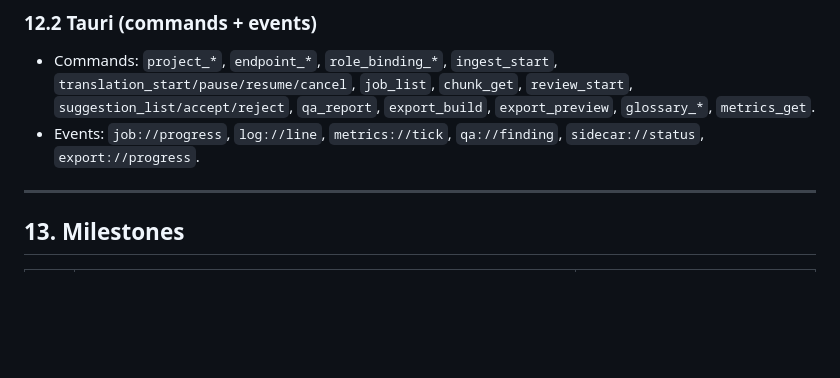
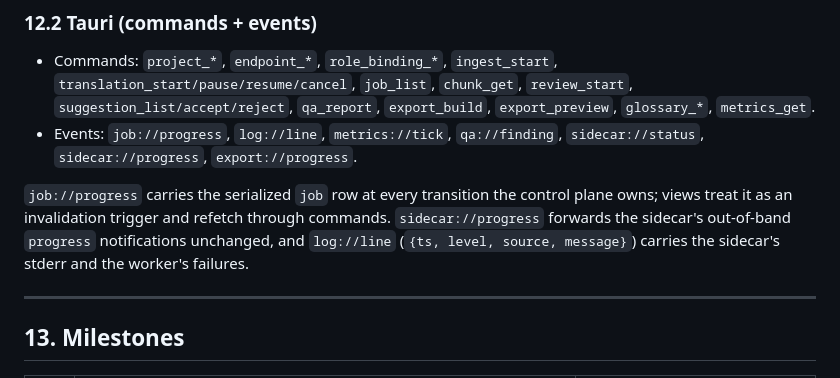
Before and after one commit to Nihmar/LocalLLMTranslator, a Markdown page: PLAN.md, the part around the change. Rendered like a GitHub page; blank space fills up the shorter version.

```diff
--- a/PLAN.md
+++ b/PLAN.md
@@ -698,7 +698,12 @@ what makes it safe to restart it and re-send the in-flight requests.
   `job_list`, `chunk_get`, `review_start`, `suggestion_list/accept/reject`, `qa_report`,
   `export_build`, `export_preview`, `glossary_*`, `metrics_get`.
 - Events: `job://progress`, `log://line`, `metrics://tick`, `qa://finding`, `sidecar://status`,
-  `export://progress`.
+  `sidecar://progress`, `export://progress`.
+
+`job://progress` carries the serialized `job` row at every transition the control plane owns;
+views treat it as an invalidation trigger and refetch through commands. `sidecar://progress`
+forwards the sidecar's out-of-band `progress` notifications unchanged, and `log://line`
+(`{ts, level, source, message}`) carries the sidecar's stderr and the worker's failures.
 
 ---
 
```
Also changed, not shown: AGENTS.md (+8 -1 lines).
